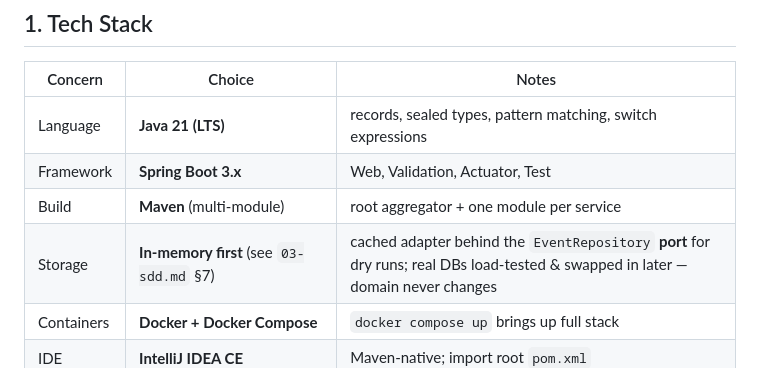
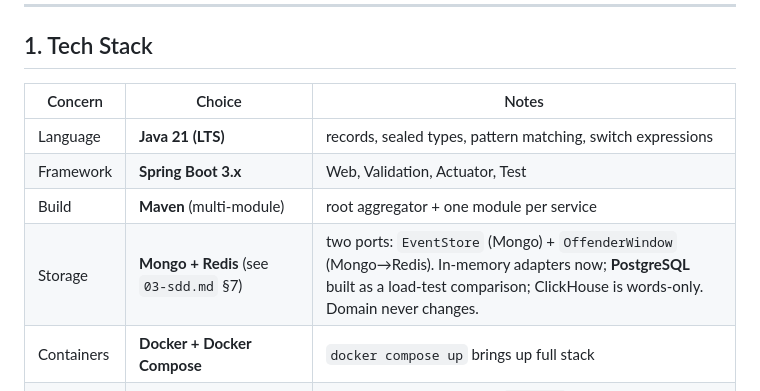
Before and after one commit to RickyDanipog/mini-wsa, a Markdown page: AGENTS.md, the part around the change. GitHub-like rendering.

```diff
--- a/AGENTS.md
+++ b/AGENTS.md
@@ -28,7 +28,7 @@ stores them, and serves analytics APIs. Backend only, Java + Spring Boot.
 | Language | **Java 21 (LTS)** | records, sealed types, pattern matching, switch expressions |
 | Framework | **Spring Boot 3.x** | Web, Validation, Actuator, Test |
 | Build | **Maven** (multi-module) | root aggregator + one module per service |
-| Storage | **In-memory first** (see `03-sdd.md` §7) | cached adapter behind the `EventRepository` **port** for dry runs; real DBs load-tested & swapped in later — domain never changes |
+| Storage | **Mongo + Redis** (see `03-sdd.md` §7) | two ports: `EventStore` (Mongo) + `OffenderWindow` (Mongo→Redis). In-memory adapters now; **PostgreSQL** built as a load-test comparison; ClickHouse is words-only. Domain never changes. |
 | Containers | **Docker + Docker Compose** | `docker compose up` brings up full stack |
 | IDE | **IntelliJ IDEA CE** | Maven-native; import root `pom.xml` |
 | Tests | JUnit 5 · Spring Boot Test / MockMvc · **Testcontainers** | real storage in integration tests |
```
Also changed, not shown: docs/03-sdd.md (+37 -22 lines).
